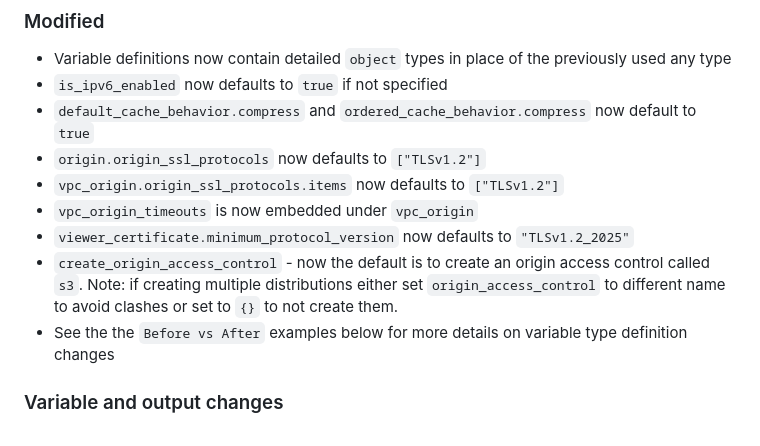
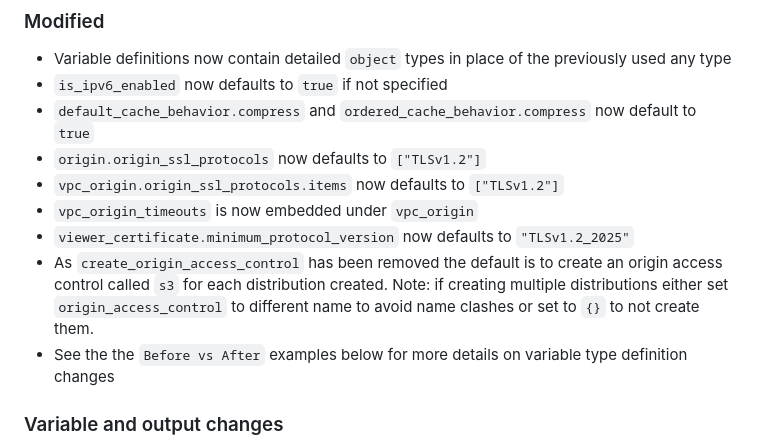
Before and after one commit to terraform-aws-modules/terraform-aws-cloudfront, a Markdown page: docs/UPGRADE-6.0.md, the part around the change. GitHub-like rendering.

Commit message:
Update UPGRADE-6.0.md for origin access control changes
Clarified the behavior of `create_origin_access_control` in the upgrade notes.

```diff
--- a/docs/UPGRADE-6.0.md
+++ b/docs/UPGRADE-6.0.md
@@ -23,7 +23,7 @@ If you find a bug, please open an issue with supporting configuration to reprodu
 - `vpc_origin.origin_ssl_protocols.items` now defaults to `["TLSv1.2"]`
 - `vpc_origin_timeouts` is now embedded under `vpc_origin`
 - `viewer_certificate.minimum_protocol_version` now defaults to `"TLSv1.2_2025"`
-- `create_origin_access_control` - now the default is to create an origin access control called `s3`. Note: if creating multiple distributions either set `origin_access_control` to different name to avoid clashes or set to `{}` to not create them.
+- As `create_origin_access_control` has been removed the default is to create an origin access control called `s3` for each distribution created. Note: if creating multiple distributions either set `origin_access_control` to different name to avoid name clashes or set to `{}` to not create them.
 - See the the `Before vs After` examples below for more details on variable type definition changes
 
 ### Variable and output changes
```
